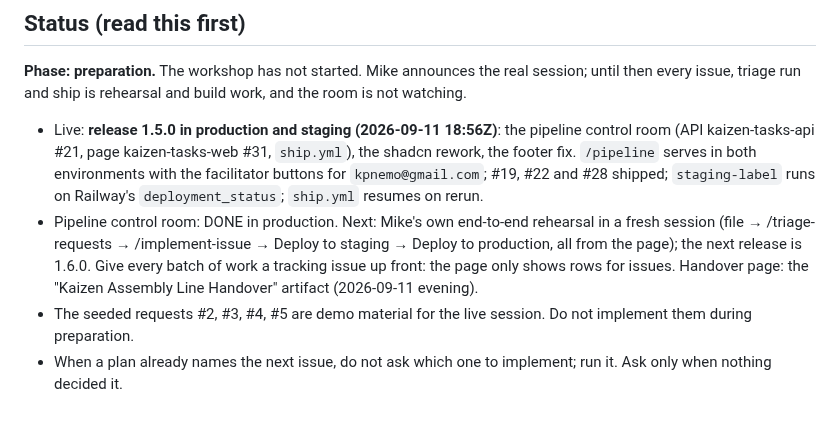
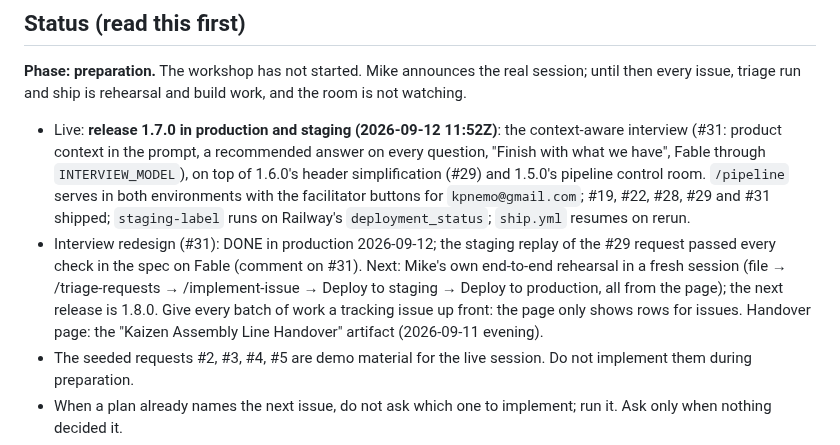
Before and after one commit to kpnemo/kaizen-tasks-assembly-line, a Markdown page: CLAUDE.md, the part around the change. Rendered like a GitHub page; blank space fills up the shorter version.

Commit message:
docs: status after the 1.7.0 ship (#31) (#33)
Co-authored-by: Claude Fable 5.1 <noreply@anthropic.com>

```diff
--- a/CLAUDE.md
+++ b/CLAUDE.md
@@ -6,8 +6,8 @@ The workspace and cross-repo harness for the Kaizen Tasks workshop. This reposit
 
 **Phase: preparation.** The workshop has not started. Mike announces the real session; until then every issue, triage run and ship is rehearsal and build work, and the room is not watching.
 
-- Live: **release 1.5.0 in production and staging (2026-09-11 18:56Z)**: the pipeline control room (API kaizen-tasks-api #21, page kaizen-tasks-web #31, `ship.yml`), the shadcn rework, the footer fix. `/pipeline` serves in both environments with the facilitator buttons for `kpnemo@gmail.com`; #19, #22 and #28 shipped; `staging-label` runs on Railway's `deployment_status`; `ship.yml` resumes on rerun.
-- Pipeline control room: DONE in production. Next: Mike's own end-to-end rehearsal in a fresh session (file → /triage-requests → /implement-issue → Deploy to staging → Deploy to production, all from the page); the next release is 1.6.0. Give every batch of work a tracking issue up front: the page only shows rows for issues. Handover page: the "Kaizen Assembly Line Handover" artifact (2026-09-11 evening).
+- Live: **release 1.7.0 in production and staging (2026-09-12 11:52Z)**: the context-aware interview (#31: product context in the prompt, a recommended answer on every question, "Finish with what we have", Fable through `INTERVIEW_MODEL`), on top of 1.6.0's header simplification (#29) and 1.5.0's pipeline control room. `/pipeline` serves in both environments with the facilitator buttons for `kpnemo@gmail.com`; #19, #22, #28, #29 and #31 shipped; `staging-label` runs on Railway's `deployment_status`; `ship.yml` resumes on rerun.
+- Interview redesign (#31): DONE in production 2026-09-12; the staging replay of the #29 request passed every check in the spec on Fable (comment on #31). Next: Mike's own end-to-end rehearsal in a fresh session (file → /triage-requests → /implement-issue → Deploy to staging → Deploy to production, all from the page); the next release is 1.8.0. Give every batch of work a tracking issue up front: the page only shows rows for issues. Handover page: the "Kaizen Assembly Line Handover" artifact (2026-09-11 evening).
 - The seeded requests #2, #3, #4, #5 are demo material for the live session. Do not implement them during preparation.
 - When a plan already names the next issue, do not ask which one to implement; run it. Ask only when nothing decided it.
 - Merges: after Mike's one go at a gate, the agent merges and drives the sequence itself (approved 2026-09-11); Mike decides, he does not type the commands.
```
